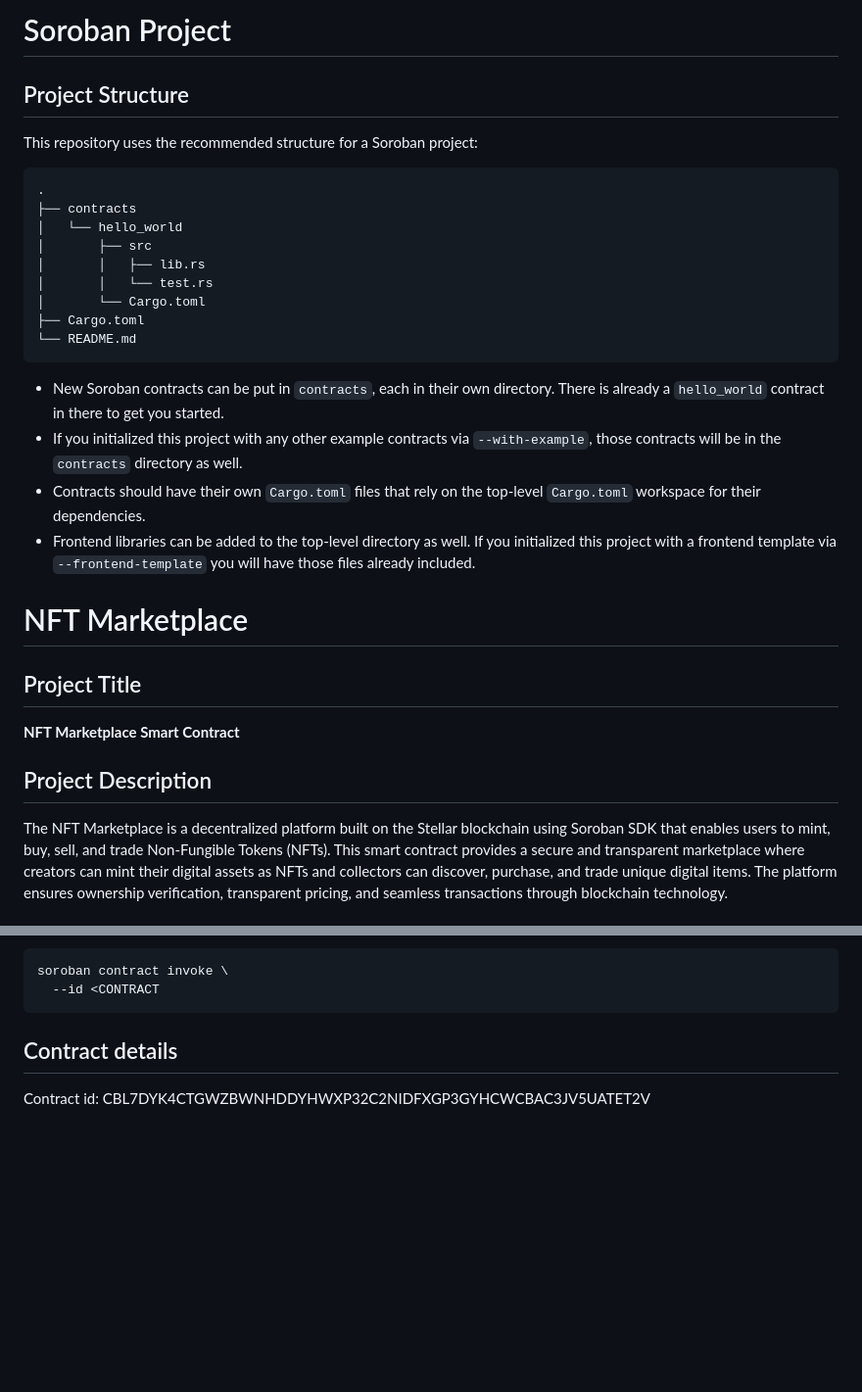
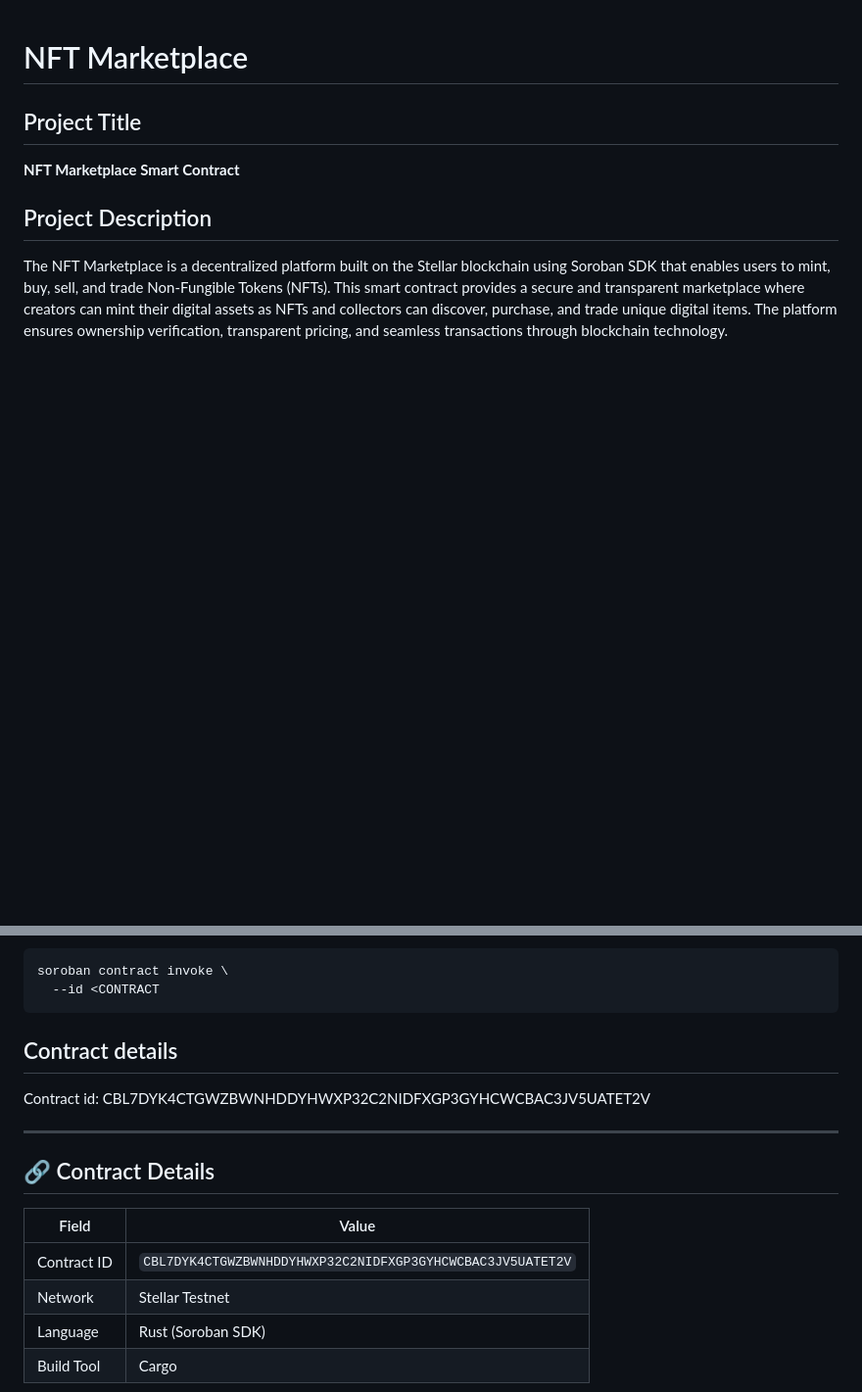
Before and after one commit to anasdsce/NFTMarketplace, a Markdown page: README.md, 2 parts joined by grey strips. Shown at 98% size. GitHub-like rendering; blank space fills up the shorter version.

````diff
--- a/README.md
+++ b/README.md
@@ -1,26 +1,3 @@
-# Soroban Project
-
-## Project Structure
-
-This repository uses the recommended structure for a Soroban project:
-
-```text
-.
-├── contracts
-│   └── hello_world
-│       ├── src
-│       │   ├── lib.rs
-│       │   └── test.rs
-│       └── Cargo.toml
-├── Cargo.toml
-└── README.md
-```
-
-- New Soroban contracts can be put in `contracts`, each in their own directory. There is already a `hello_world` contract in there to get you started.
-- If you initialized this project with any other example contracts via `--with-example`, those contracts will be in the `contracts` directory as well.
-- Contracts should have their own `Cargo.toml` files that rely on the top-level `Cargo.toml` workspace for their dependencies.
-- Frontend libraries can be added to the top-level directory as well. If you initialized this project with a frontend template via `--frontend-template` you will have those files already included.
-
 # NFT Marketplace
 
 ## Project Title
@@ -178,4 +265,16 @@ soroban contract invoke \
 ## Contract details
 
 Contract id: CBL7DYK4CTGWZBWNHDDYHWXP32C2NIDFXGP3GYHCWCBAC3JV5UATET2V
+
+
+---
+
+## 🔗 Contract Details
+
+| Field | Value |
+|---|---|
+| Contract ID | `CBL7DYK4CTGWZBWNHDDYHWXP32C2NIDFXGP3GYHCWCBAC3JV5UATET2V` |
+| Network | Stellar Testnet |
+| Language | Rust (Soroban SDK) |
+| Build Tool | Cargo |
 ![alt text](image.png)
````
Also changed, not shown: other parts of README.md (+130 -0 lines).
